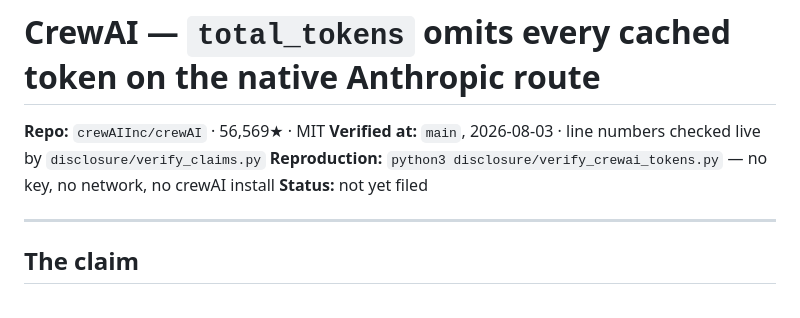
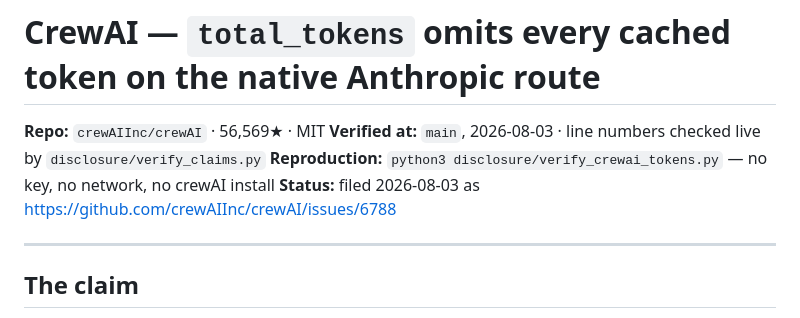
Before and after one commit to Tanisha-Katara/cacheeconomics, a Markdown page: disclosure/5-crewai.md, the part around the change. Drawn GitHub-style.

```diff
--- a/disclosure/5-crewai.md
+++ b/disclosure/5-crewai.md
@@ -5,7 +5,7 @@
 `disclosure/verify_claims.py`
 **Reproduction:** `python3 disclosure/verify_crewai_tokens.py` — no key, no
 network, no crewAI install
-**Status:** not yet filed
+**Status:** filed 2026-08-03 as https://github.com/crewAIInc/crewAI/issues/6788
 
 ---
 
```
Also changed, not shown: disclosure/4-aider.md (+1 -1 lines).
